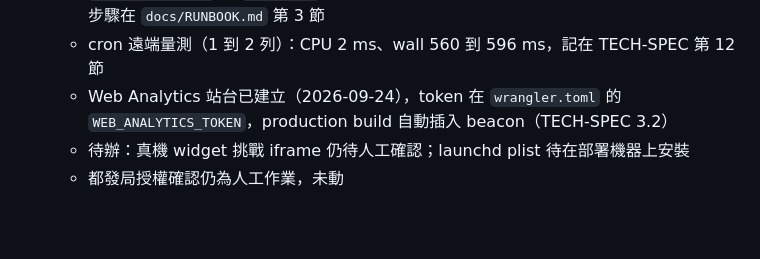
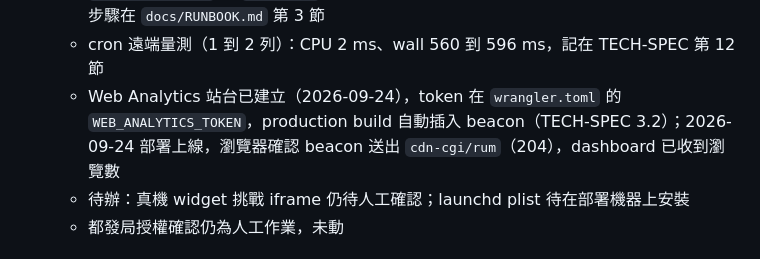
Before and after one commit to taipei-tree-watch/taipei-tree-watch, a Markdown page: docs/TASKS.md, the part around the change. Drawn GitHub-style; blank space fills up the shorter version.

Commit message:
Record the Web Analytics beacon as live
Co-Authored-By: Claude Opus 5.5 <noreply@anthropic.com>

```diff
--- a/docs/TASKS.md
+++ b/docs/TASKS.md
@@ -107,7 +107,7 @@
   - 軟刪除與快照回滾都已在遠端演練過，步驟與觀察寫在 `docs/RUNBOOK.md`
   - `snapshot-backup` 與 `d1-export` 兩支腳本已寫好並實跑成功，launchd plist 範例與安裝步驟在 `docs/RUNBOOK.md` 第 3 節
   - cron 遠端量測（1 到 2 列）：CPU 2 ms、wall 560 到 596 ms，記在 TECH-SPEC 第 12 節
-  - Web Analytics 站台已建立（2026-09-24），token 在 `wrangler.toml` 的 `WEB_ANALYTICS_TOKEN`，production build 自動插入 beacon（TECH-SPEC 3.2）
+  - Web Analytics 站台已建立（2026-09-24），token 在 `wrangler.toml` 的 `WEB_ANALYTICS_TOKEN`，production build 自動插入 beacon（TECH-SPEC 3.2）；2026-09-24 部署上線，瀏覽器確認 beacon 送出 `cdn-cgi/rum`（204），dashboard 已收到瀏覽數
   - 待辦：真機 widget 挑戰 iframe 仍待人工確認；launchd plist 待在部署機器上安裝
   - 都發局授權確認仍為人工作業，未動
 
```
